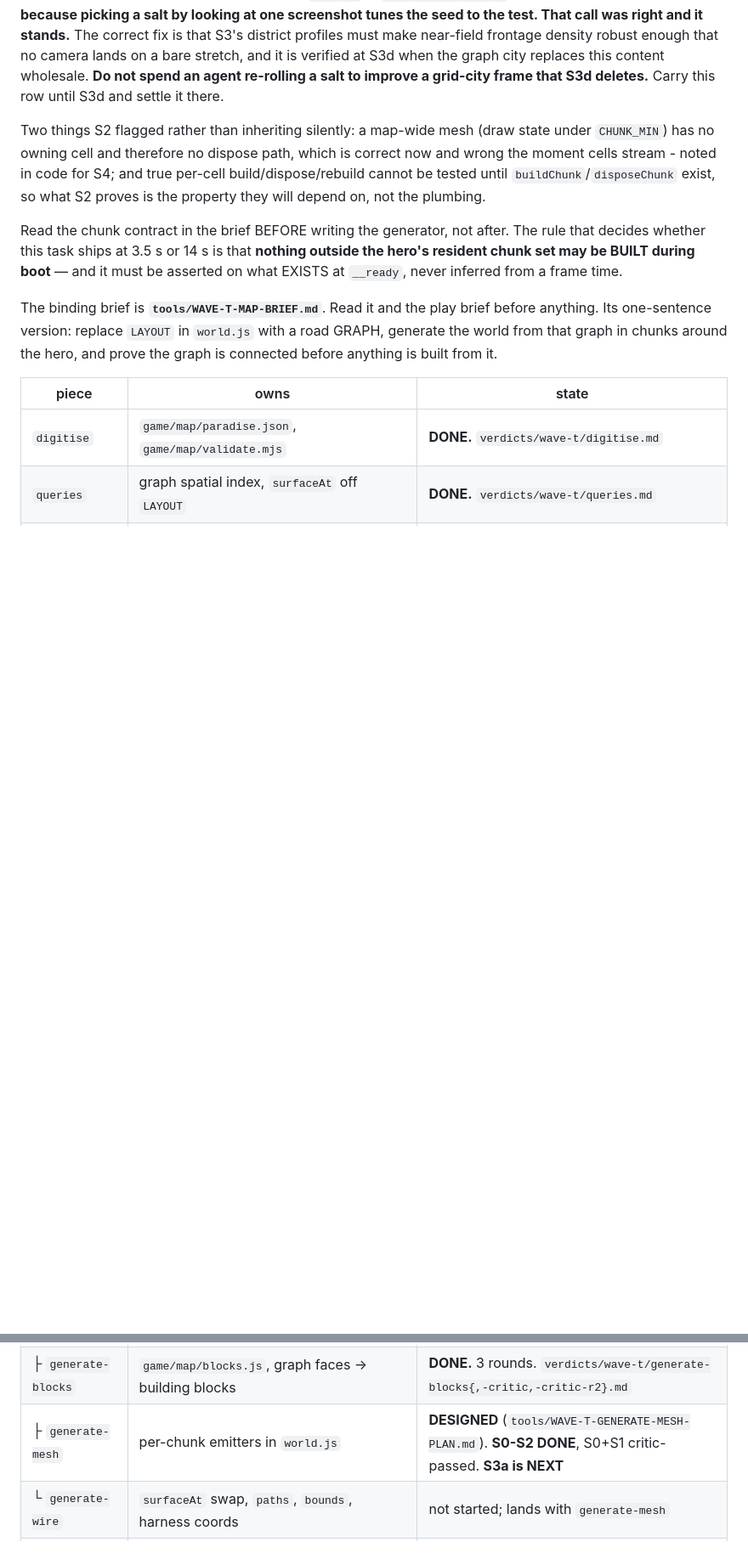
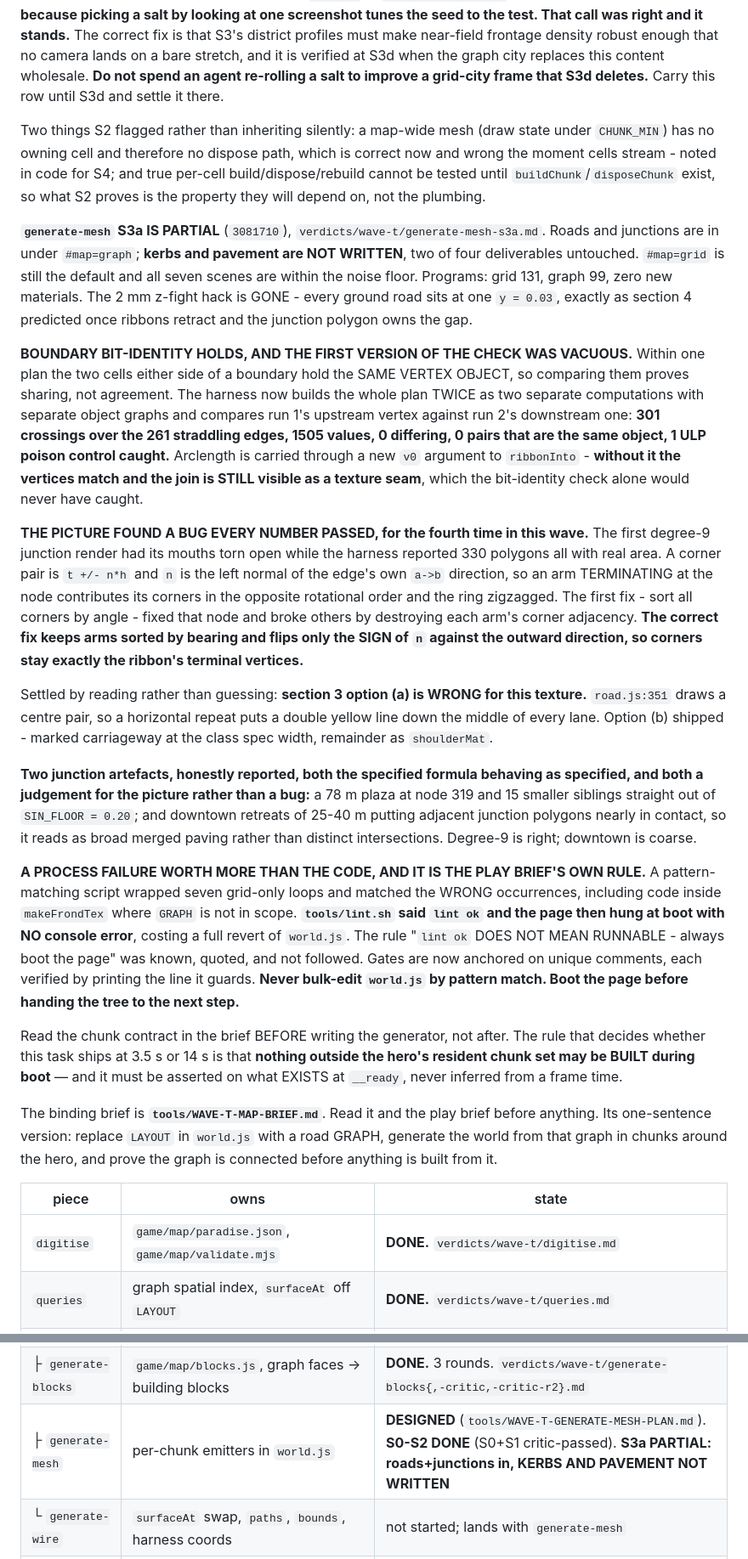
Before and after one commit to RichardBray/burnout-gauntlet, a Markdown page: STATE.md, 2 parts joined by grey strips. Shown at 85% size. GitHub-like rendering; blank space fills up the shorter version.

Commit message:
T3 S3a record: roads and junctions on the graph; kerbs and pavement still to write
STATE.md and the S3a verdict. S3a is PARTIAL and the piece table says so.

Boundary bit-identity holds, and the first version of the check was vacuous: within
one plan the two cells either side of a boundary hold the same vertex object, so
comparing them proves sharing rather than agreement. The harness now builds the whole
plan twice as separate computations and compares run 1's upstream vertex against run
2's downstream one - 301 crossings, 1,505 values, 0 differing, 0 same-object pairs,
1 ULP poison control caught. Arclength is carried through a new v0 argument, because
without it the vertices match and the join is still visible as a texture seam.

The picture found a bug every number passed, for the fourth time in this wave. The
first degree-9 junction had its mouths torn open while the harness reported 330
polygons all with real area: a corner pair is t +/- n*h with n the left normal of the
edge's own a->b direction, so an arm terminating at the node contributes its corners
in the opposite rotational order and the ring zigzagged.

Section 3 option (a) is settled and wrong for this texture - road.js:351 draws a
centre pair, so a horizontal repeat puts a double yellow down the middle of every
lane. Option (b) shipped. The 2 mm z-fight hack is gone; every ground road is at one y.

And a process failure that is the play brief's own rule: a pattern-matching bulk edit
of world.js matched the wrong occurrences, lint.sh said ok, and the page hung at boot
with no console error, costing a full revert. lint ok does not mean runnable. Never
bulk-edit world.js by pattern match.

```diff
--- a/STATE.md
+++ b/STATE.md
@@ -319,6 +328,50 @@ moment cells stream - noted in code for S4; and true per-cell build/dispose/rebu
 until `buildChunk`/`disposeChunk` exist, so what S2 proves is the property they will depend on, not
 the plumbing.
 
+**`generate-mesh` S3a IS PARTIAL** (`3081710`), `verdicts/wave-t/generate-mesh-s3a.md`. Roads and
+junctions are in under `#map=graph`; **kerbs and pavement are NOT WRITTEN**, two of four deliverables
+untouched. `#map=grid` is still the default and all seven scenes are within the noise floor.
+Programs: grid 131, graph 99, zero new materials. The 2 mm z-fight hack is GONE - every ground road
+sits at one `y = 0.03`, exactly as section 4 predicted once ribbons retract and the junction polygon
+owns the gap.
+
+**BOUNDARY BIT-IDENTITY HOLDS, AND THE FIRST VERSION OF THE CHECK WAS VACUOUS.** Within one plan the
+two cells either side of a boundary hold the SAME VERTEX OBJECT, so comparing them proves sharing,
+not agreement. The harness now builds the whole plan TWICE as two separate computations with
+separate object graphs and compares run 1's upstream vertex against run 2's downstream one:
+**301 crossings over the 261 straddling edges, 1505 values, 0 differing, 0 pairs that are the same
+object, 1 ULP poison control caught.** Arclength is carried through a new `v0` argument to
+`ribbonInto` - **without it the vertices match and the join is STILL visible as a texture seam**,
+which the bit-identity check alone would never have caught.
+
+**THE PICTURE FOUND A BUG EVERY NUMBER PASSED, for the fourth time in this wave.** The first
+degree-9 junction render had its mouths torn open while the harness reported 330 polygons all with
+real area. A corner pair is `t +/- n*h` and `n` is the left normal of the edge's own `a->b`
+direction, so an arm TERMINATING at the node contributes its corners in the opposite rotational
+order and the ring zigzagged. The first fix - sort all corners by angle - fixed that node and broke
+others by destroying each arm's corner adjacency. **The correct fix keeps arms sorted by bearing and
+flips only the SIGN of `n` against the outward direction, so corners stay exactly the ribbon's
+terminal vertices.**
+
+Settled by reading rather than guessing: **section 3 option (a) is WRONG for this texture.**
+`road.js:351` draws a centre pair, so a horizontal repeat puts a double yellow line down the middle
+of every lane. Option (b) shipped - marked carriageway at the class spec width, remainder as
+`shoulderMat`.
+
+**Two junction artefacts, honestly reported, both the specified formula behaving as specified, and
+both a judgement for the picture rather than a bug:** a 78 m plaza at node 319 and 15 smaller
+siblings straight out of `SIN_FLOOR = 0.20`; and downtown retreats of 25-40 m putting adjacent
+junction polygons nearly in contact, so it reads as broad merged paving rather than distinct
+intersections. Degree-9 is right; downtown is coarse.
+
+**A PROCESS FAILURE WORTH MORE THAN THE CODE, AND IT IS THE PLAY BRIEF'S OWN RULE.** A
+pattern-matching script wrapped seven grid-only loops and matched the WRONG occurrences, including
+code inside `makeFrondTex` where `GRAPH` is not in scope. **`tools/lint.sh` said `lint ok` and the
+page then hung at boot with NO console error**, costing a full revert of `world.js`. The rule
+"`lint ok` DOES NOT MEAN RUNNABLE - always boot the page" was known, quoted, and not followed. Gates
+are now anchored on unique comments, each verified by printing the line it guards. **Never bulk-edit
+`world.js` by pattern match. Boot the page before handing the tree to the next step.**
+
 Read the chunk contract in the brief BEFORE writing the generator, not after. The rule that decides
 whether this task ships at 3.5 s or 14 s is that **nothing outside the hero's resident chunk set
 may be BUILT during boot** — and it must be asserted on what EXISTS at `__ready`, never inferred
@@ -335,7 +388,7 @@ from it.
 | `queries` | graph spatial index, `surfaceAt` off `LAYOUT` | **DONE.** `verdicts/wave-t/queries.md` |
 | `generate` | graph -> roads, kerbs, junctions, buildings | **SPLIT INTO THREE.** See below. Owns the `surfaceAt` swap |
 | ├ `generate-blocks` | `game/map/blocks.js`, graph faces -> building blocks | **DONE.** 3 rounds. `verdicts/wave-t/generate-blocks{,-critic,-critic-r2}.md` |
-| ├ `generate-mesh` | per-chunk emitters in `world.js` | **DESIGNED** (`tools/WAVE-T-GENERATE-MESH-PLAN.md`). **S0-S2 DONE**, S0+S1 critic-passed. **S3a is NEXT** |
+| ├ `generate-mesh` | per-chunk emitters in `world.js` | **DESIGNED** (`tools/WAVE-T-GENERATE-MESH-PLAN.md`). **S0-S2 DONE** (S0+S1 critic-passed). **S3a PARTIAL: roads+junctions in, KERBS AND PAVEMENT NOT WRITTEN** |
 | └ `generate-wire` | `surfaceAt` swap, `paths`, `bounds`, harness coords | not started; lands with `generate-mesh` |
 | `stream` | chunk build/dispose around the hero | not started; needs `generate` |
 | `rewire` | `traffic.js`, parked ranks, signals, `physics.js` blocks, minimap, spawns | not started; needs `queries` |
```
Also changed, not shown: other parts of STATE.md (+11 -2 lines).
